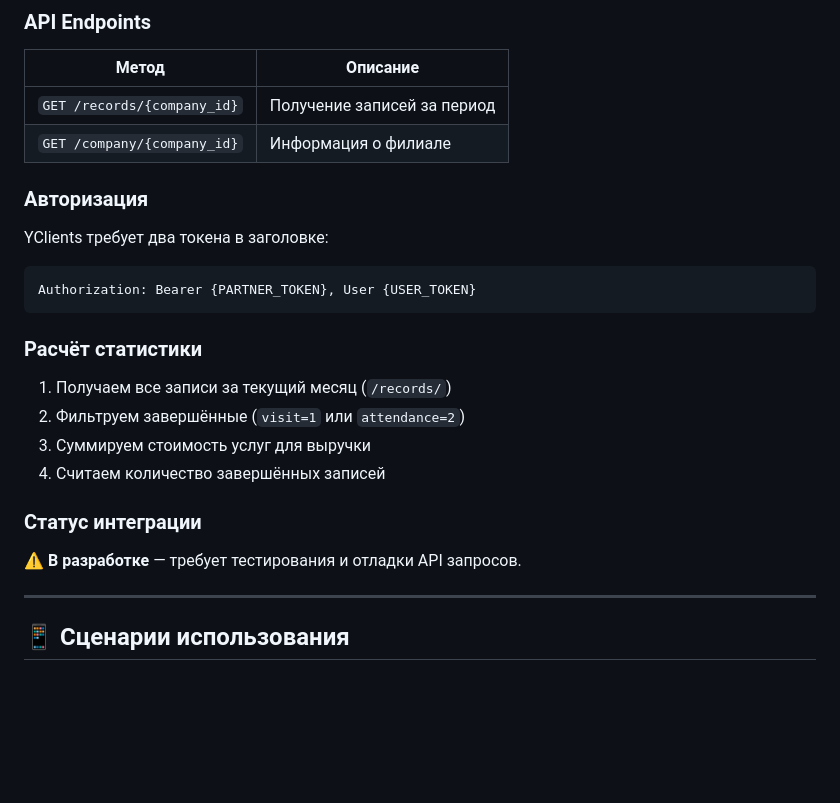
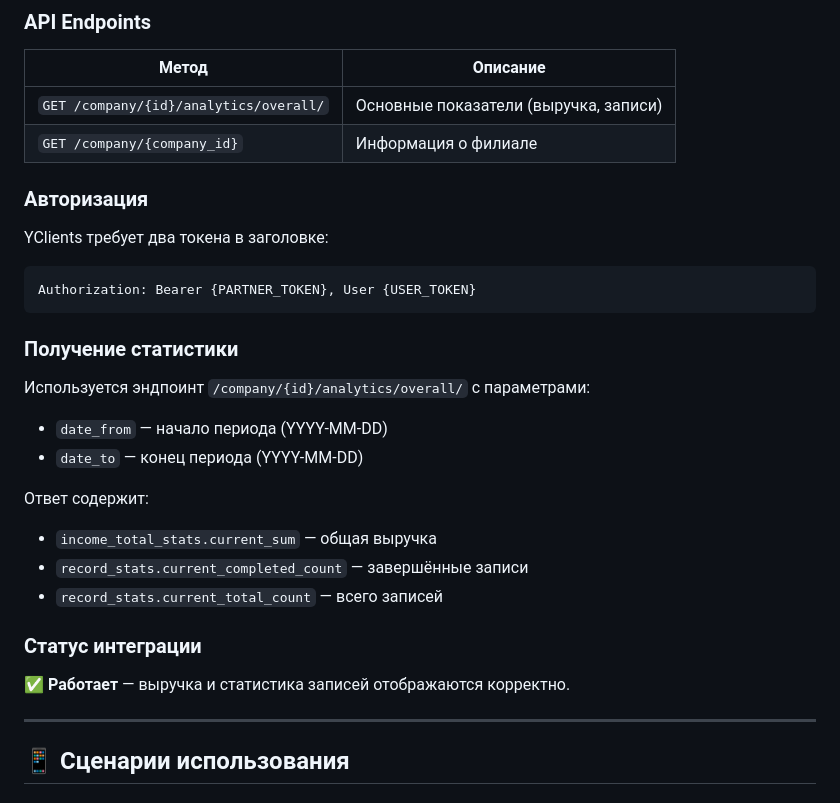
Before and after one commit to VGUROV050/borodach-franchise-bot, a Markdown page: README.md, the part around one of its changes. Drawn GitHub-style; blank space fills up the shorter version.

Commit message:
docs: update README - YClients integration now working

````diff
--- a/README.md
+++ b/README.md
@@ -456,7 +456,7 @@ tail -f logs/bot.log
 
 | Метод | Описание |
 |-------|----------|
-| `GET /records/{company_id}` | Получение записей за период |
+| `GET /company/{id}/analytics/overall/` | Основные показатели (выручка, записи) |
 | `GET /company/{company_id}` | Информация о филиале |
 
 ### Авторизация
@@ -466,16 +466,20 @@ YClients требует два токена в заголовке:
 Authorization: Bearer {PARTNER_TOKEN}, User {USER_TOKEN}
 ```
 
-### Расчёт статистики
+### Получение статистики
 
-1. Получаем все записи за текущий месяц (`/records/`)
-2. Фильтруем завершённые (`visit=1` или `attendance=2`)
-3. Суммируем стоимость услуг для выручки
-4. Считаем количество завершённых записей
+Используется эндпоинт `/company/{id}/analytics/overall/` с параметрами:
+- `date_from` — начало периода (YYYY-MM-DD)
+- `date_to` — конец периода (YYYY-MM-DD)
+
+Ответ содержит:
+- `income_total_stats.current_sum` — общая выручка
+- `record_stats.current_completed_count` — завершённые записи
+- `record_stats.current_total_count` — всего записей
 
 ### Статус интеграции
 
-⚠️ **В разработке** — требует тестирования и отладки API запросов.
+✅ **Работает** — выручка и статистика записей отображаются корректно.
 
 ---
 
````
Also changed, not shown: other parts of README.md (+1 -1 lines).
